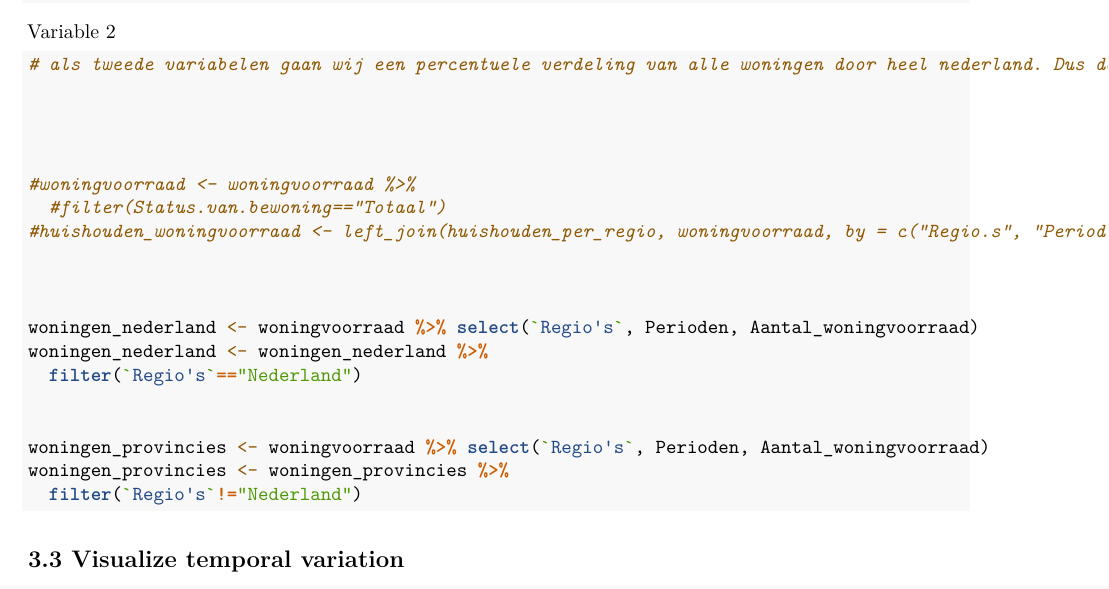
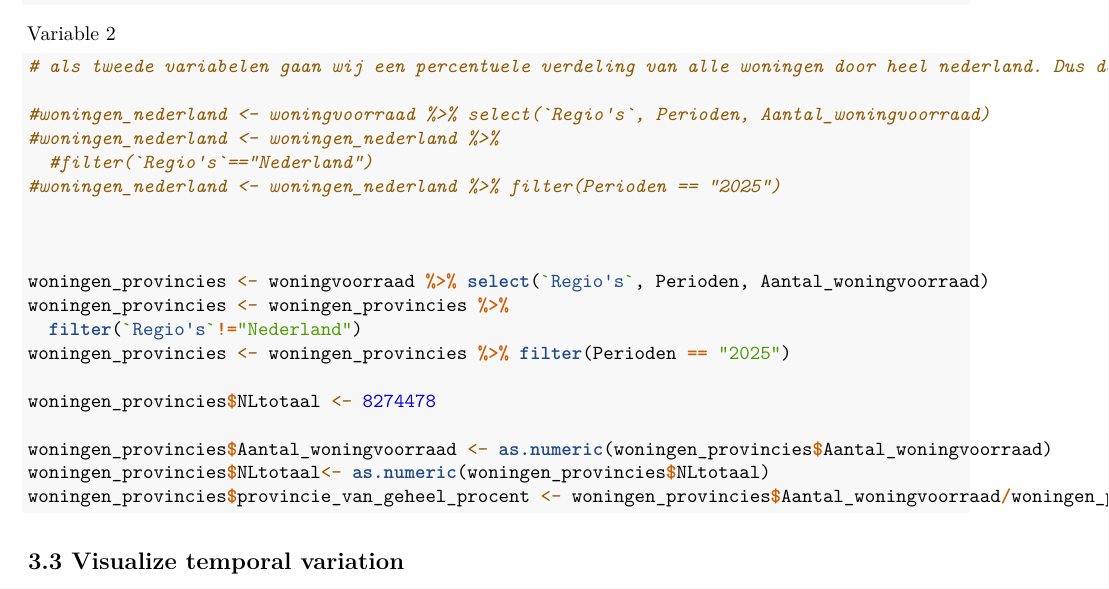
Before and after one commit to kysaad-source/PfE-groep-2.4-2, an R Markdown document (Template_Assignment.Rmd): part of page 5 of 8, cut so that both start at the same text. Rendered offline with R 4.5, knitr and Pandoc, then LaTeX, with nearby package versions; some code elsewhere in the file could not run offline.

Commit message:
variab 2

````diff
--- a/Template_Assignment.Rmd
+++ b/Template_Assignment.Rmd
@@ -219,23 +219,23 @@ Variable 2
 
 # als tweede variabelen gaan wij een percentuele verdeling van alle woningen door heel nederland. Dus dan moeten wij het totale aantal woningen delen door de aantal beschikbare woningen per regio. Zo krijgen wij dus te zien hoeveel % van het totale aantal staat in een provincie
 
+#woningen_nederland <- woningvoorraad %>% select(`Regio's`, Perioden, Aantal_woningvoorraad)
+#woningen_nederland <- woningen_nederland %>%
+  #filter(`Regio's`=="Nederland")
+#woningen_nederland <- woningen_nederland %>% filter(Perioden == "2025")
 
-
-
-#woningvoorraad <- woningvoorraad %>%
-  #filter(Status.van.bewoning=="Totaal")
-#huishouden_woningvoorraad <- left_join(huishouden_per_regio, woningvoorraad, by = c("Regio.s", "Perioden") )
-
-
-
-woningen_nederland <- woningvoorraad %>% select(`Regio's`, Perioden, Aantal_woningvoorraad)
-woningen_nederland <- woningen_nederland %>%
-  filter(`Regio's`=="Nederland")
 
 
 woningen_provincies <- woningvoorraad %>% select(`Regio's`, Perioden, Aantal_woningvoorraad)
 woningen_provincies <- woningen_provincies %>%
   filter(`Regio's`!="Nederland")
+woningen_provincies <- woningen_provincies %>% filter(Perioden == "2025")
+
+woningen_provincies$NLtotaal <- 8274478
+
+woningen_provincies$Aantal_woningvoorraad <- as.numeric(woningen_provincies$Aantal_woningvoorraad)
+woningen_provincies$NLtotaal<- as.numeric(woningen_provincies$NLtotaal)
+woningen_provincies$provincie_van_geheel_procent <- woningen_provincies$Aantal_woningvoorraad/woningen_provincies$NLtotaal*100
 
 
 ```
````
